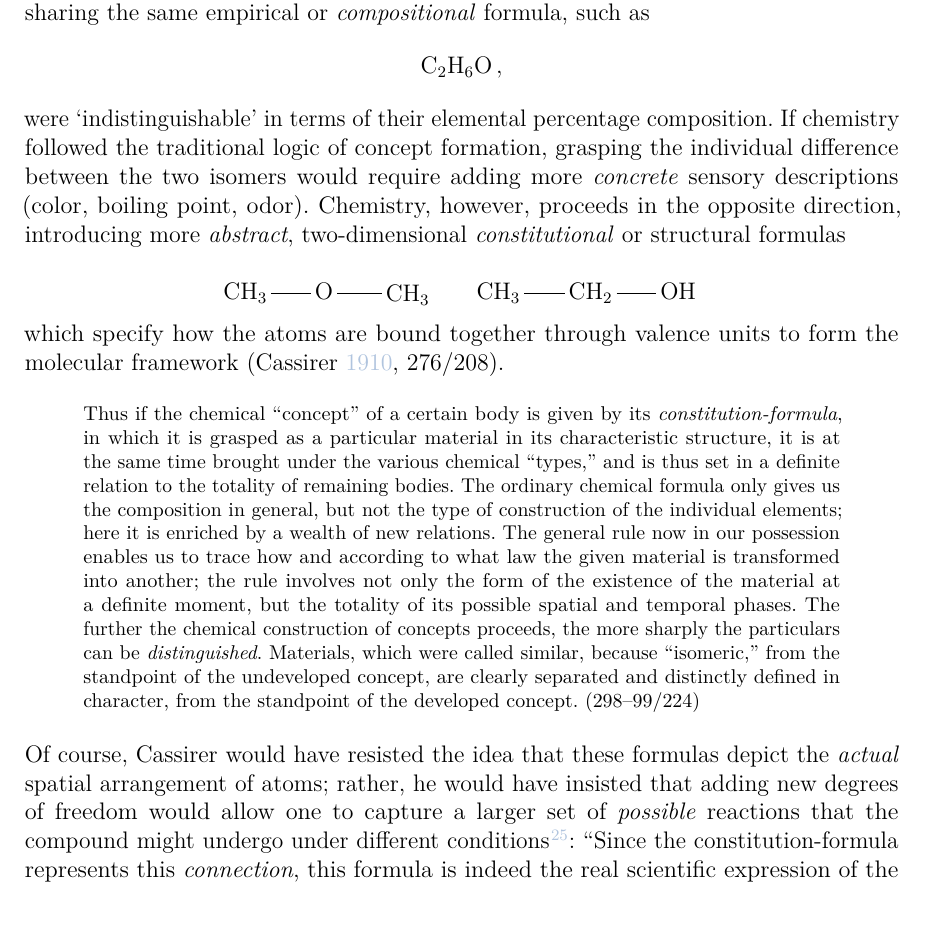
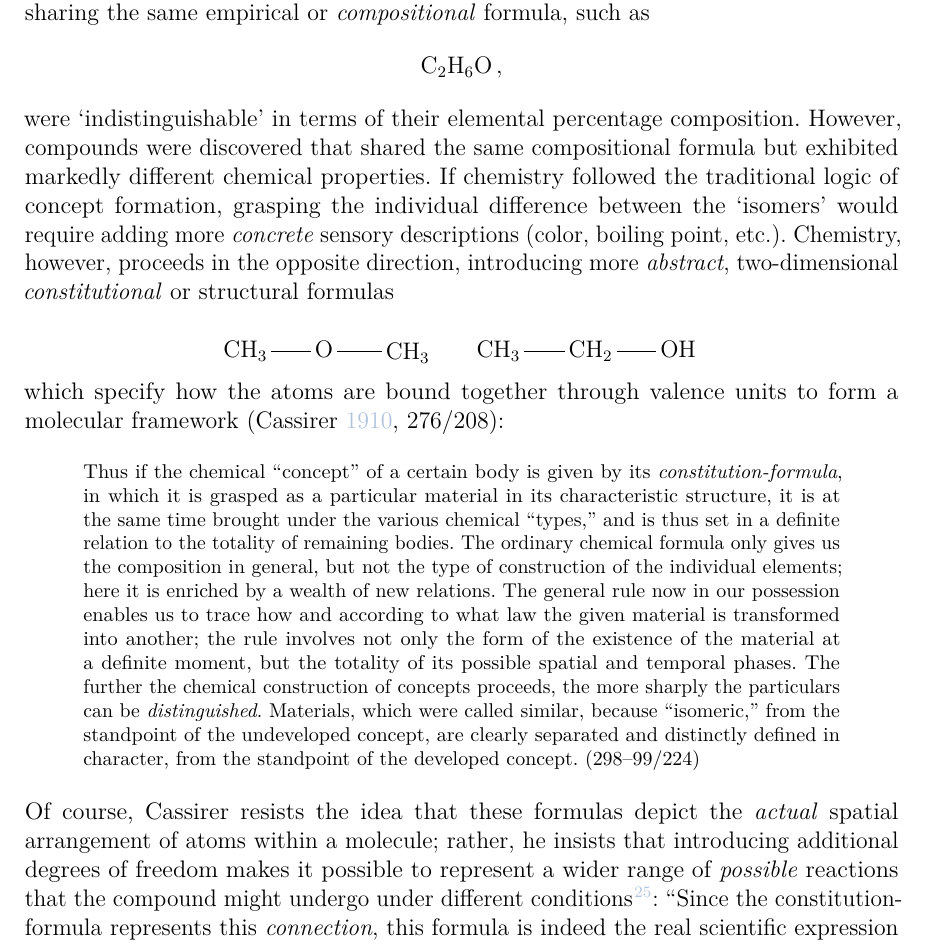
Before and after one commit to marcogiovanelli/CassirerChemistry, a LaTeX paper (CassirerChemistry.tex): part of page 14 of 21, cut so that both start at the same text, the shorter picture padded with empty space. Compiled offline with pdfLaTeX.

Commit message:
Updates from Overleaf

```diff
--- a/CassirerChemistry.tex
+++ b/CassirerChemistry.tex
@@ -203,17 +203,17 @@ Rickert might still object that the goal of physics is the search for general la
 \mathrm{C}_2 \mathrm{H}_6 \mathrm{O}\,,
 \end{equation*}
 %
-were \s{indistinguishable} in terms of their elemental percentage composition. If chemistry followed the traditional logic of concept formation, grasping the individual difference between the two isomers would require adding more \emph{concrete} sensory descriptions (color, boiling point, odor). Chemistry, however, proceeds in the opposite direction, introducing more \emph{abstract}, two-dimensional \emph{constitutional} or structural formulas
+were \s{indistinguishable} in terms of their elemental percentage composition. However, compounds were discovered that shared the same compositional formula but exhibited markedly different chemical properties. If chemistry followed the traditional logic of concept formation, grasping the individual difference between the \s{isomers} would require adding more \emph{concrete} sensory descriptions (color, boiling point\etc). Chemistry, however, proceeds in the opposite direction, introducing more \emph{abstract}, two-dimensional \emph{constitutional} or structural formulas
 
 \begin{equation*}
 \chemfig{CH_3-O-CH_3} \quad \quad \chemfig{CH_3-CH_2-OH}\,
 \end{equation*}
 %
-which specify how the atoms are bound together through valence units to form the molecular framework \SF{276}{208}.
+which specify how the atoms are bound together through valence units to form a molecular framework \SF{276}{208}:
 
 \qt{Thus if the chemical ``concept'' of a certain body is given by its \ls{constitution-formula}, in which it is grasped as a particular material in its characteristic structure, it is at the same time brought under the various chemical ``types,'' and is thus set in a definite relation to the totality of remaining bodies. The ordinary chemical formula only gives us the composition in general, but not the type of construction of the individual elements; here it is enriched by a wealth of new relations. The general rule now in our possession enables us to trace how and according to what law the given material is transformed into another; the rule involves not only the form of the existence of the material at a definite moment, but the totality of its possible spatial and temporal phases. The further the chemical construction of concepts proceeds, the more sharply the particulars can be \ls{distinguished}. Materials, which were called similar, because ``isomeric,'' from the standpoint of the undeveloped concept, are clearly separated and distinctly defined in character, from the standpoint of the developed concept}{So ist etwa der chemische »Begriff« eines bestimmten Körpers durch seine Konstitutionsformel gegeben, in der er als besonderer Stoff in seiner eigentümlichen Struktur aufgefaßt, zugleich aber den verschiedenen chemischen »Typen« eingeordnet und damit in ein bestimmtes Verhältnis zu der Gesamtheit der übrigen Körper gerückt wird. Die gewöhnliche chemische Formel, die nur im allgemeinen seine Zusammensetzung, nicht aber die Art des Aufbaus der | einzelnen Elemente wiedergibt, wird hier durch eine Fülle neuer Beziehungen bereichert. Die allgemeine Regel, die wir jetzt besitzen, gestattet zugleich zu verfolgen, in welcher Weise und nach welchem Gesetz der gegebene Stoff in andere übergeht: Sie schließt nicht nur die Form seines Daseins in einem bestimmten Moment, sondern die Allheit seiner möglichen räumlich-zeitlichen Phasen in sich. Je weiter die chemische Begriffsbildung fortgeht, um so schärfer prägt sich somit die Fähigkeit der Unterscheidung des Besonderen aus. Stoffe, die vom Standpunkt des unentwickelten Begriffs als gleichartig – weil als »isomer« – zu bezeichnen waren, treten vom Standpunkt des entwickelten Begriffs deutlich auseinander und grenzen sich bestimmt in ihrer Eigentümlichkeit ab.}[\SF{298--99}{224}]
 %
-Of course, Cassirer would have resisted the idea that these formulas depict the \emph{actual} spatial arrangement of atoms; rather, he would have insisted that adding new degrees of freedom would allow one to capture a larger set of \emph{possible} reactions that the compound might undergo under different conditions\footnote{See \cite{Rocke2010}}: \qt{Since the constitution-formula represents this \ls{connection}, this formula is indeed the real scientific expression of the \ls{empirical} reality of the body; for it means nothing else than the thorough-going objective connection, in which an individual \s{thing} or particular event stands with the totality of real and possible experiences}{Indem die Konstitutionsformel diese Verbindung herstellt, ist sie freilich eben dadurch zugleich der echte wissenschaftliche Ausdruck der empirischen Realität des Körpers: Denn diese besagt nichts anderes als die durchgängige objektive Verknüpfung, in welcher ein individuelles »Ding« oder ein besonderes Ereignis mit dem Inbegriff der wirklichen und möglichen Erfahrungen überhaupt steht} \SF{285}{214}.
+Of course, Cassirer resists the idea that these formulas depict the \emph{actual} spatial arrangement of atoms within a molecule; rather, he insists that introducing additional degrees of freedom makes it possible to represent a wider range of \emph{possible} reactions that the compound might undergo under different conditions\footnote{See \cite{Rocke2010}}: \qt{Since the constitution-formula represents this \ls{connection}, this formula is indeed the real scientific expression of the \ls{empirical} reality of the body; for it means nothing else than the thorough-going objective connection, in which an individual \s{thing} or particular event stands with the totality of real and possible experiences}{Indem die Konstitutionsformel diese Verbindung herstellt, ist sie freilich eben dadurch zugleich der echte wissenschaftliche Ausdruck der empirischen Realität des Körpers: Denn diese besagt nichts anderes als die durchgängige objektive Verknüpfung, in welcher ein individuelles »Ding« oder ein besonderes Ereignis mit dem Inbegriff der wirklichen und möglichen Erfahrungen überhaupt steht} \SF{285}{214}.
 
 %One might add that the process did not end there. Compounds were found, the so-called enantiomers, that share the same structural formula while exhibiting opposite optical behavior. Optical isomerism thus revealed the limitations of two-dimensional structural formulas, just as constitutional isomerism had exposed the limitations of compositional formulas. Once again, the \emph{individual} differences between substances could be captured by introducing more \emph{general} forms of representation. Van 't Hoff replaced the two-dimensional structural formulas with three-dimensional stereochemical formulas (\cref{fig:enantiomer}).
 
```
